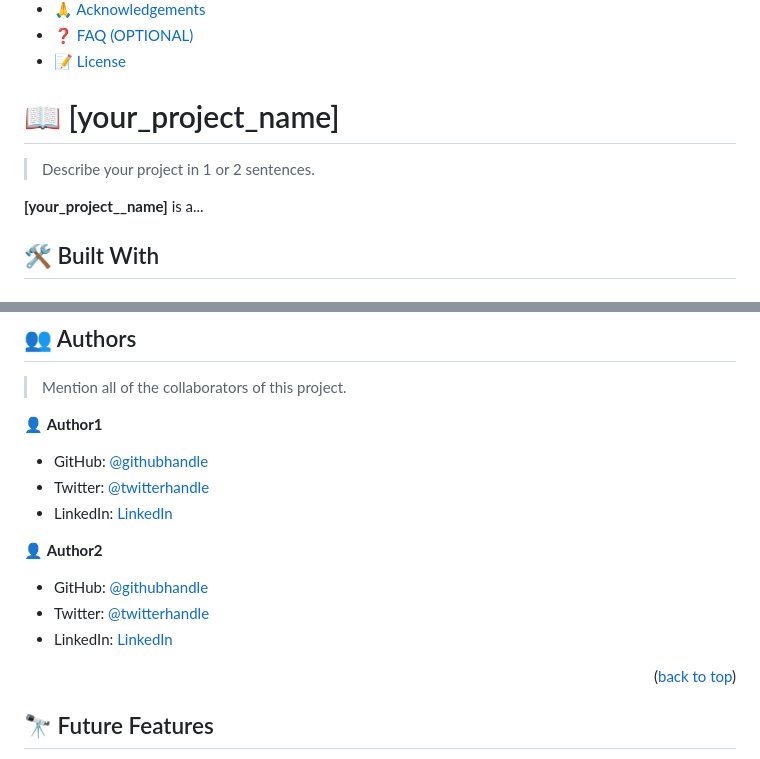
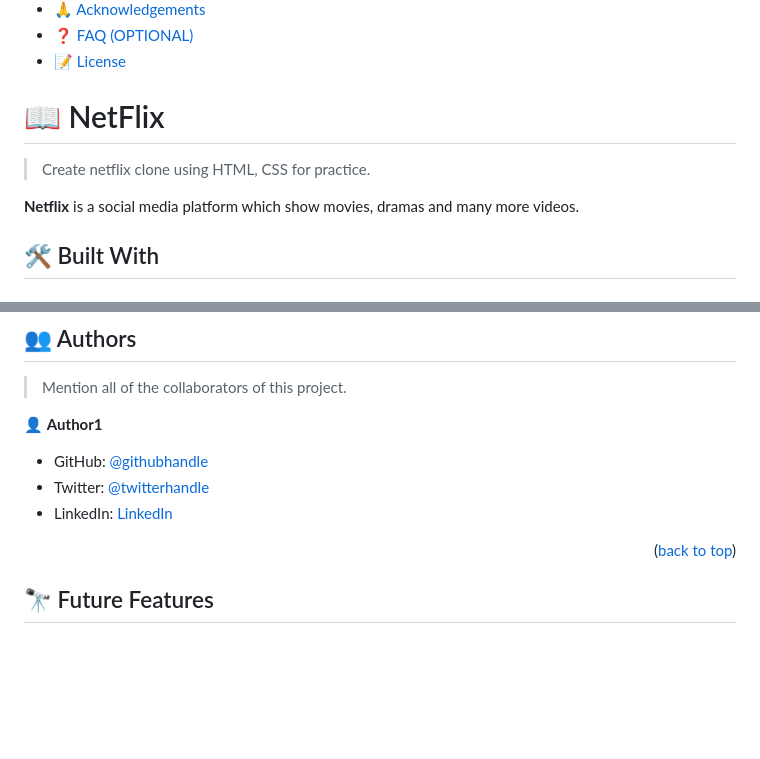
Before and after one commit to Shrums-Tech/netflix, a Markdown page: README.md, 2 parts joined by grey strips. Rendered like a GitHub page; blank space fills up the shorter version.

```diff
--- a/README.md
+++ b/README.md
@@ -63,11 +63,11 @@ For more information on the importance of a professional README for your reposit
 
 <!-- PROJECT DESCRIPTION -->
 
-# 📖 [your_project_name] <a name="about-project"></a>
+# 📖 NetFlix <a name="about-project"></a>
 
-> Describe your project in 1 or 2 sentences.
+> Create netflix clone using HTML, CSS for practice.
 
-**[your_project__name]** is a...
+**Netflix** is a social media platform which show movies, dramas and many more videos.
 
 ## 🛠 Built With <a name="built-with"></a>
 
@@ -216,9 +203,4 @@ Example:
 
-👤 **Author2**
-
-- GitHub: [@githubhandle](https://github.com/githubhandle)
-- Twitter: [@twitterhandle](https://twitter.com/twitterhandle)
-- LinkedIn: [LinkedIn](https://linkedin.com/in/linkedinhandle)
 
 <p align="right">(<a href="#readme-top">back to top</a>)</p>
 
```
Also changed, not shown: other parts of README.md (+5 -18 lines).
